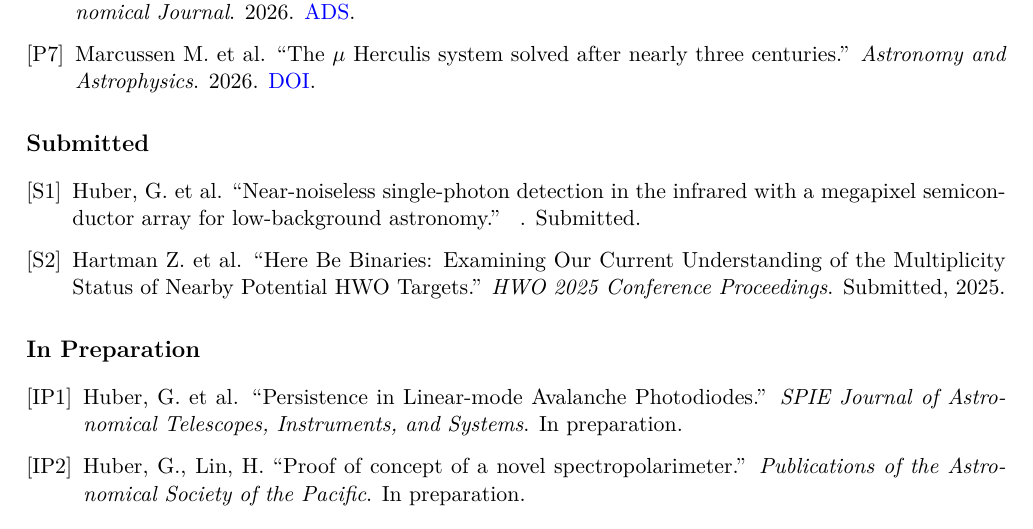
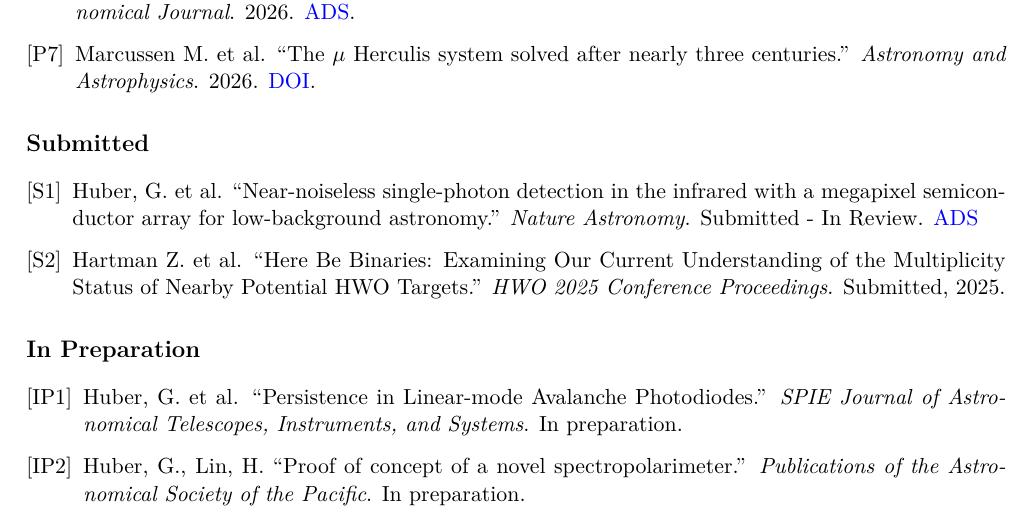
Before and after one commit to astroguihub/CV-academia-, a LaTeX document (main.tex): part of page 3 of 4, cut so that both start at the same text. Compiled offline with pdfLaTeX.

Commit message:
Updates from Overleaf

```diff
--- a/main.tex
+++ b/main.tex
@@ -200,7 +200,7 @@
 
 \subsection*{Submitted}
 \begin{enumerate}[leftmargin=*, label={[S\arabic*]}]
-\publication{Huber, G. et al}{Near-noiseless single-photon detection in the infrared with a megapixel semiconductor array for low-background astronomy}{ }{Submitted}
+\publication{Huber, G. et al}{Near-noiseless single-photon detection in the infrared with a megapixel semiconductor array for low-background astronomy}{Nature Astronomy}{Submitted - In Review}\href{https://ui.adsabs.harvard.edu/abs/2026arXiv261000799H/abstract}{ADS}
 \publication{Hartman Z. et al}{Here Be Binaries: Examining Our Current Understanding of the Multiplicity Status of Nearby Potential HWO Targets}{HWO 2025 Conference Proceedings}{Submitted, 2025}
 \end{enumerate}
 
```
